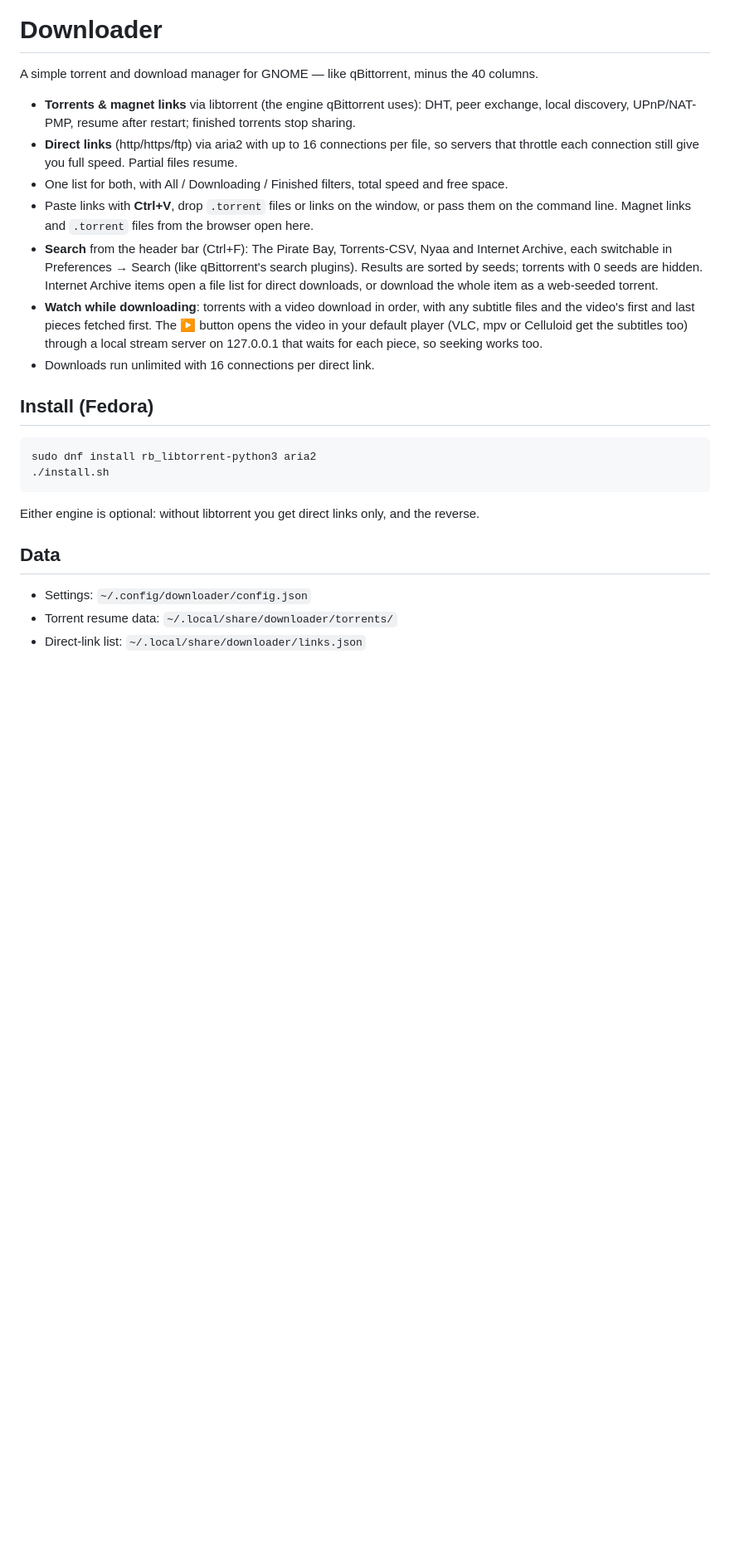
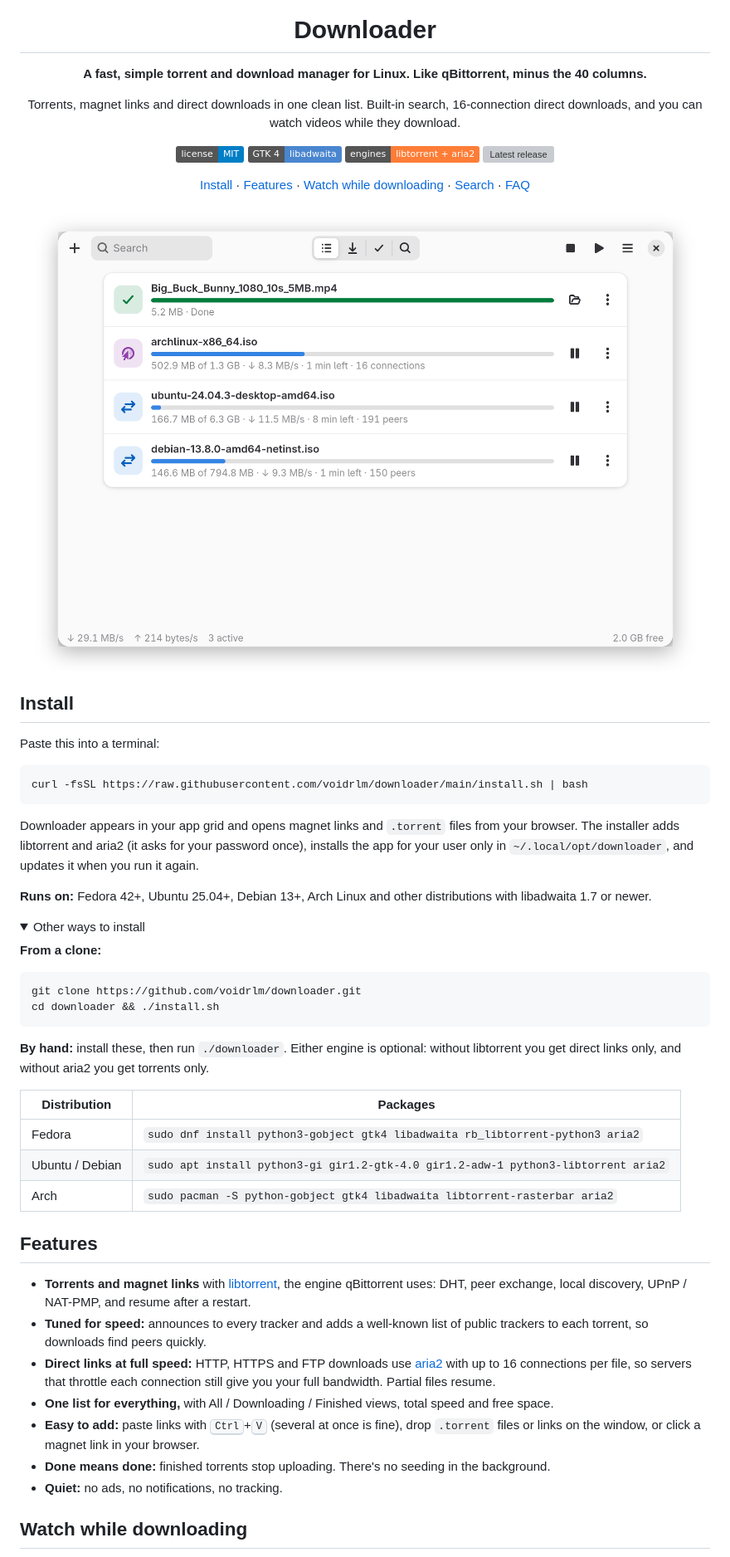
Before and after one commit to voidrlm/downloader, a Markdown page: README.md, the part around one of its changes. Shown at 83% size. GitHub-like rendering; pictures changed too: screenshots/downloader.png (added); folded sections open; badges without logos; blank space fills up the shorter version; grey boxes are pictures that could not be loaded.

````diff
--- a/README.md
+++ b/README.md
@@ -1,35 +5,65 @@
 # Downloader
 
-A simple torrent and download manager for GNOME — like qBittorrent, minus the 40 columns.
+**A fast, simple torrent and download manager for Linux. Like qBittorrent, minus the 40 columns.**
 
-- **Torrents & magnet links** via libtorrent (the engine qBittorrent uses): DHT, peer exchange,
-  local discovery, UPnP/NAT-PMP, resume after restart; finished torrents stop sharing.
-- **Direct links** (http/https/ftp) via aria2 with up to 16 connections per file, so servers
-  that throttle each connection still give you full speed. Partial files resume.
-- One list for both, with All / Downloading / Finished filters, total speed and free space.
-- Paste links with **Ctrl+V**, drop `.torrent` files or links on the window, or pass them on
-  the command line. Magnet links and `.torrent` files from the browser open here.
-- **Search** from the header bar (Ctrl+F): The Pirate Bay, Torrents-CSV, Nyaa and
-  Internet Archive, each switchable in Preferences → Search (like qBittorrent's search
-  plugins). Results are sorted by seeds; torrents with 0 seeds are hidden. Internet Archive
-  items open a file list for direct downloads, or download the whole item as a web-seeded torrent.
-- **Watch while downloading**: torrents with a video download in order, with any subtitle
-  files and the video's first and last pieces fetched first. The ▶ button opens the video in
-  your default player (VLC, mpv or Celluloid get the subtitles too) through a local stream
-  server on 127.0.0.1 that waits for each piece, so seeking works too.
-- Downloads run unlimited with 16 connections per direct link.
+Torrents, magnet links and direct downloads in one clean list. Built-in search, 16-connection
+direct downloads, and you can watch videos while they download.
 
-## Install (Fedora)
+[![License: MIT](https://img.shields.io/badge/license-MIT-blue)](LICENSE)
+![GTK 4 + libadwaita](https://img.shields.io/badge/GTK%204-libadwaita-4a86cf)
+![libtorrent + aria2](https://img.shields.io/badge/engines-libtorrent%20%2B%20aria2-orange)
+[![Latest release](https://img.shields.io/github/v/release/voidrlm/downloader)](https://github.com/voidrlm/downloader/releases)
+
+[Install](#install) · [Features](#features) · [Watch while downloading](#watch-while-downloading) · [Search](#search) · [FAQ](#faq)
+
+<img src="screenshots/downloader.png" alt="Downloader with a finished file, a 16-connection direct download and two Linux ISO torrents in progress" width="820">
+
+</div>
+
+## Install
+
+Paste this into a terminal:
 
 ```sh
-sudo dnf install rb_libtorrent-python3 aria2
-./install.sh
+curl -fsSL https://raw.githubusercontent.com/voidrlm/downloader/main/install.sh | bash
 ```
 
-Either engine is optional: without libtorrent you get direct links only, and the reverse.
+Downloader appears in your app grid and opens magnet links and `.torrent` files from your browser.
+The installer adds libtorrent and aria2 (it asks for your password once), installs the app for your user
+only in `~/.local/opt/downloader`, and updates it when you run it again.
 
-## Data
+**Runs on:** Fedora 42+, Ubuntu 25.04+, Debian 13+, Arch Linux and other distributions with libadwaita 1.7 or newer.
 
-- Settings: `~/.config/downloader/config.json`
-- Torrent resume data: `~/.local/share/downloader/torrents/`
-- Direct-link list: `~/.local/share/downloader/links.json`
+<details>
+<summary>Other ways to install</summary>
+
+**From a clone:**
+
+```sh
+git clone https://github.com/voidrlm/downloader.git
+cd downloader && ./install.sh
+```
+
+**By hand:** install these, then run `./downloader`. Either engine is optional: without libtorrent you
+get direct links only, and without aria2 you get torrents only.
+
+| Distribution | Packages |
+|---|---|
+| Fedora | `sudo dnf install python3-gobject gtk4 libadwaita rb_libtorrent-python3 aria2` |
+| Ubuntu / Debian | `sudo apt install python3-gi gir1.2-gtk-4.0 gir1.2-adw-1 python3-libtorrent aria2` |
+| Arch | `sudo pacman -S python-gobject gtk4 libadwaita libtorrent-rasterbar aria2` |
+
+</details>
+
+## Features
+
+- **Torrents and magnet links** with [libtorrent](https://libtorrent.org), the engine qBittorrent uses: DHT, peer exchange, local discovery, UPnP / NAT-PMP, and resume after a restart.
+- **Tuned for speed:** announces to every tracker and adds a well-known list of public trackers to each torrent, so downloads find peers quickly.
+- **Direct links at full speed:** HTTP, HTTPS and FTP downloads use [aria2](https://aria2.github.io) with up to 16 connections per file, so servers that throttle each connection still give you your full bandwidth. Partial files resume.
+- **One list for everything,** with All / Downloading / Finished views, total speed and free space.
+- **Easy to add:** paste links with <kbd>Ctrl</kbd>+<kbd>V</kbd> (several at once is fine), drop `.torrent` files or links on the window, or click a magnet link in your browser.
+- **Done means done:** finished torrents stop uploading. There's no seeding in the background.
+- **Quiet:** no ads, no notifications, no tracking.
+
+## Watch while downloading
+
````
Also changed, not shown: other parts of README.md (+54 -0 lines), 4 other files.
